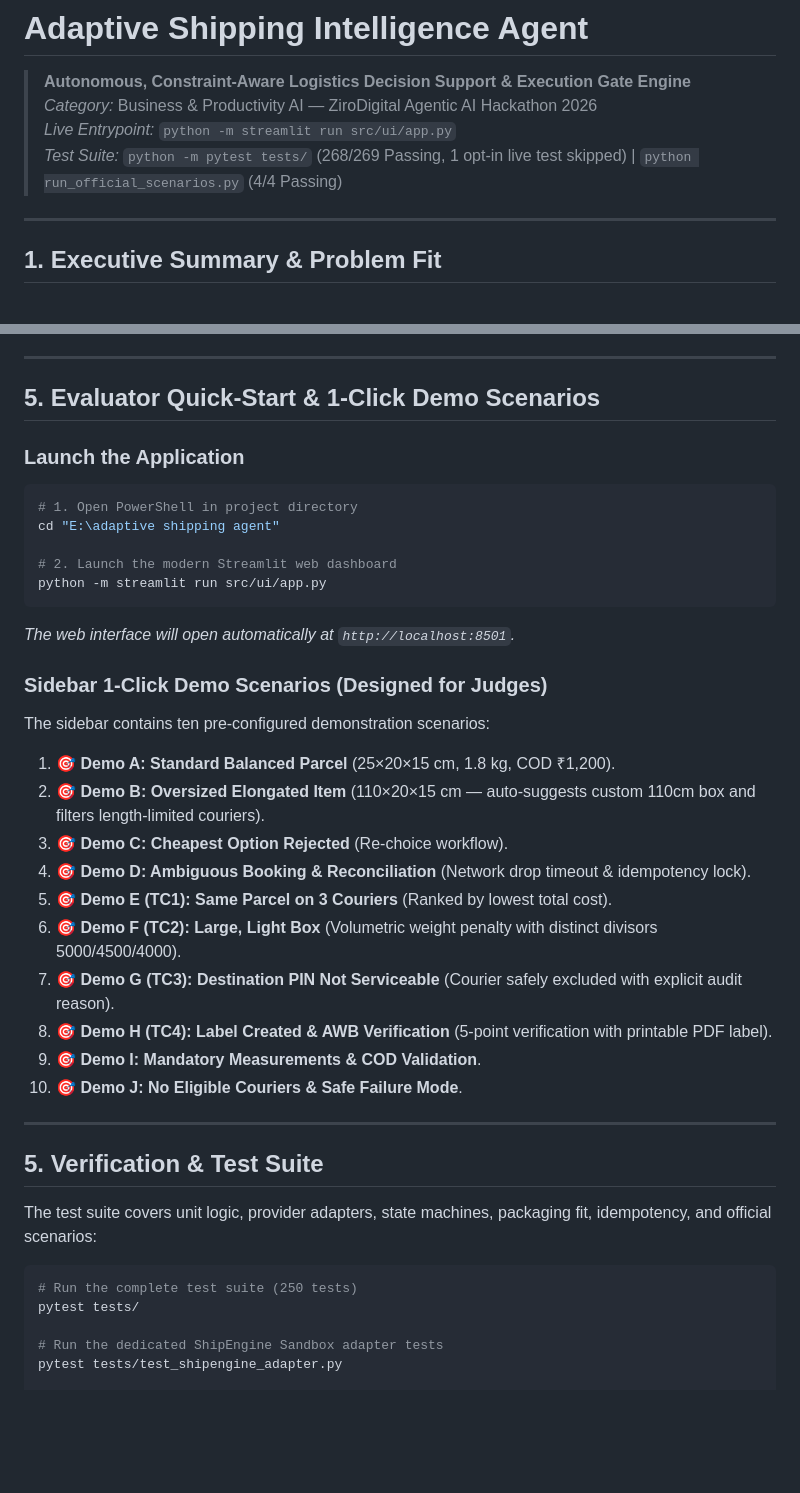
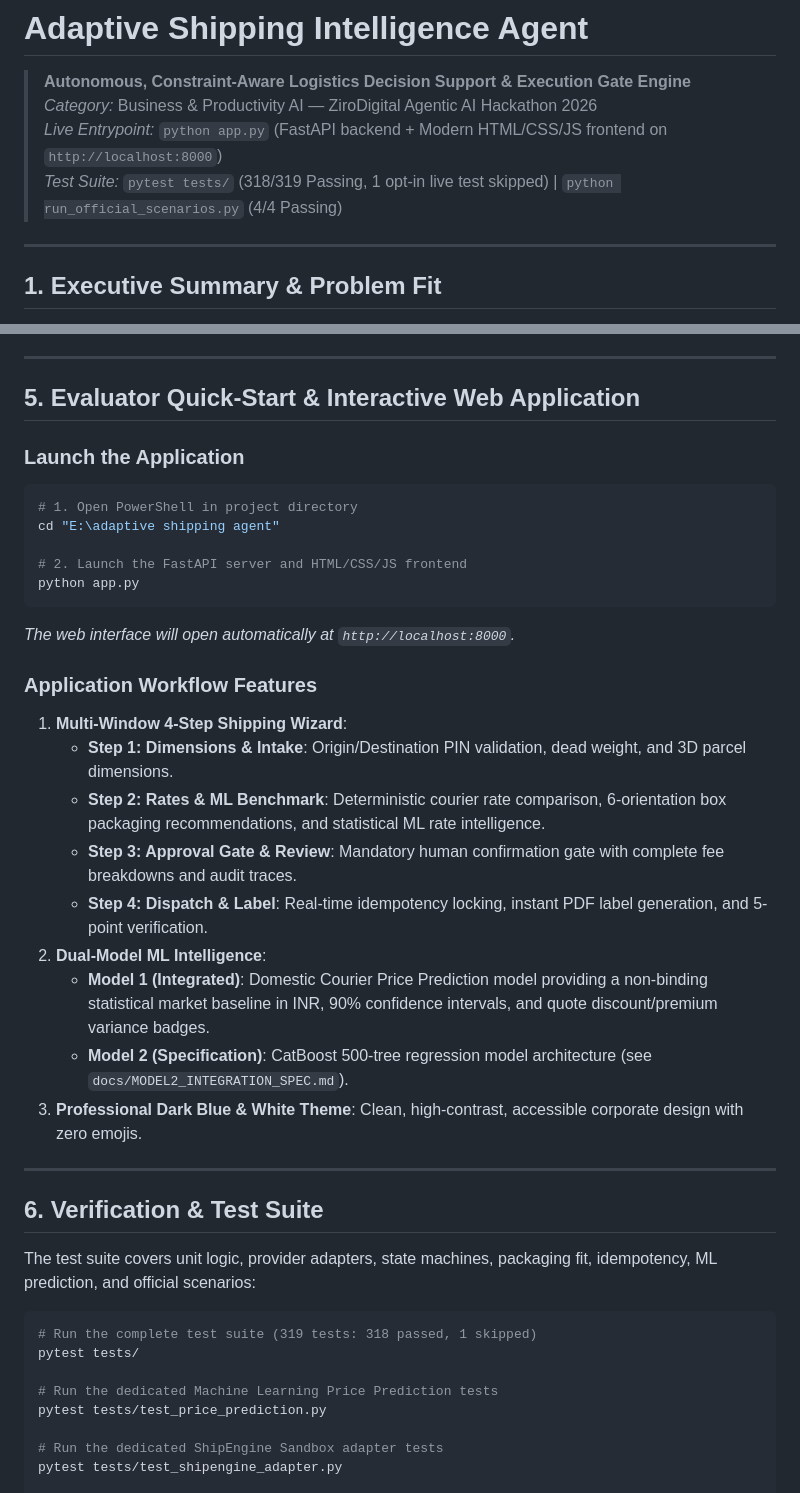
Before and after one commit to Thirumugilathavan/adaptive-shipping-agent, a Markdown page: README.md, 2 parts joined by grey strips. GitHub-like rendering; blank space fills up the shorter version.

Commit message:
docs: add Model 2 CatBoost discovery report and update README with FastAPI and ML suite

````diff
--- a/README.md
+++ b/README.md
@@ -1,8 +1,8 @@
 # Adaptive Shipping Intelligence Agent
 > **Autonomous, Constraint-Aware Logistics Decision Support & Execution Gate Engine**
 > *Category:* Business & Productivity AI — ZiroDigital Agentic AI Hackathon 2026
-> *Live Entrypoint:* `python -m streamlit run src/ui/app.py`
-> *Test Suite:* `python -m pytest tests/` (268/269 Passing, 1 opt-in live test skipped) | `python run_official_scenarios.py` (4/4 Passing)
+> *Live Entrypoint:* `python app.py` (FastAPI backend + Modern HTML/CSS/JS frontend on `http://localhost:8000`)
+> *Test Suite:* `pytest tests/` (318/319 Passing, 1 opt-in live test skipped) | `python run_official_scenarios.py` (4/4 Passing)
 
 ---
 
@@ -102,40 +102,41 @@ The agent replaces generic "lowest price" tables with an interactive, constraint
 
 ---
 
-## 5. Evaluator Quick-Start & 1-Click Demo Scenarios
+## 5. Evaluator Quick-Start & Interactive Web Application
 
 ### Launch the Application
 ```powershell
 # 1. Open PowerShell in project directory
 cd "E:\adaptive shipping agent"
 
-# 2. Launch the modern Streamlit web dashboard
-python -m streamlit run src/ui/app.py
+# 2. Launch the FastAPI server and HTML/CSS/JS frontend
+python app.py
 ```
-*The web interface will open automatically at `http://localhost:8501`.*
+*The web interface will open automatically at `http://localhost:8000`.*
 
-### Sidebar 1-Click Demo Scenarios (Designed for Judges)
-The sidebar contains ten pre-configured demonstration scenarios:
-1. **🎯 Demo A: Standard Balanced Parcel** (25×20×15 cm, 1.8 kg, COD ₹1,200).
-2. **🎯 Demo B: Oversized Elongated Item** (110×20×15 cm — auto-suggests custom 110cm box and filters length-limited couriers).
-3. **🎯 Demo C: Cheapest Option Rejected** (Re-choice workflow).
-4. **🎯 Demo D: Ambiguous Booking & Reconciliation** (Network drop timeout & idempotency lock).
-5. **🎯 Demo E (TC1): Same Parcel on 3 Couriers** (Ranked by lowest total cost).
-6. **🎯 Demo F (TC2): Large, Light Box** (Volumetric weight penalty with distinct divisors 5000/4500/4000).
-7. **🎯 Demo G (TC3): Destination PIN Not Serviceable** (Courier safely excluded with explicit audit reason).
-8. **🎯 Demo H (TC4): Label Created & AWB Verification** (5-point verification with printable PDF label).
-9. **🎯 Demo I: Mandatory Measurements & COD Validation**.
-10. **🎯 Demo J: No Eligible Couriers & Safe Failure Mode**.
+### Application Workflow Features
+1. **Multi-Window 4-Step Shipping Wizard**:
+   - **Step 1: Dimensions & Intake**: Origin/Destination PIN validation, dead weight, and 3D parcel dimensions.
+   - **Step 2: Rates & ML Benchmark**: Deterministic courier rate comparison, 6-orientation box packaging recommendations, and statistical ML rate intelligence.
+   - **Step 3: Approval Gate & Review**: Mandatory human confirmation gate with complete fee breakdowns and audit traces.
+   - **Step 4: Dispatch & Label**: Real-time idempotency locking, instant PDF label generation, and 5-point verification.
+2. **Dual-Model ML Intelligence**:
+   - **Model 1 (Integrated)**: Domestic Courier Price Prediction model providing a non-binding statistical market baseline in INR, 90% confidence intervals, and quote discount/premium variance badges.
+   - **Model 2 (Specification)**: CatBoost 500-tree regression model architecture (see `docs/MODEL2_INTEGRATION_SPEC.md`).
+3. **Professional Dark Blue & White Theme**: Clean, high-contrast, accessible corporate design with zero emojis.
 
 ---
 
-## 5. Verification & Test Suite
+## 6. Verification & Test Suite
 
-The test suite covers unit logic, provider adapters, state machines, packaging fit, idempotency, and official scenarios:
+The test suite covers unit logic, provider adapters, state machines, packaging fit, idempotency, ML prediction, and official scenarios:
 
 ```powershell
-# Run the complete test suite (250 tests)
+# Run the complete test suite (319 tests: 318 passed, 1 skipped)
 pytest tests/
+
+# Run the dedicated Machine Learning Price Prediction tests
+pytest tests/test_price_prediction.py
 
 # Run the dedicated ShipEngine Sandbox adapter tests
 pytest tests/test_shipengine_adapter.py
````
Also changed, not shown: docs/MODEL2_INTEGRATION_SPEC.md (added, +100 -0 lines).
